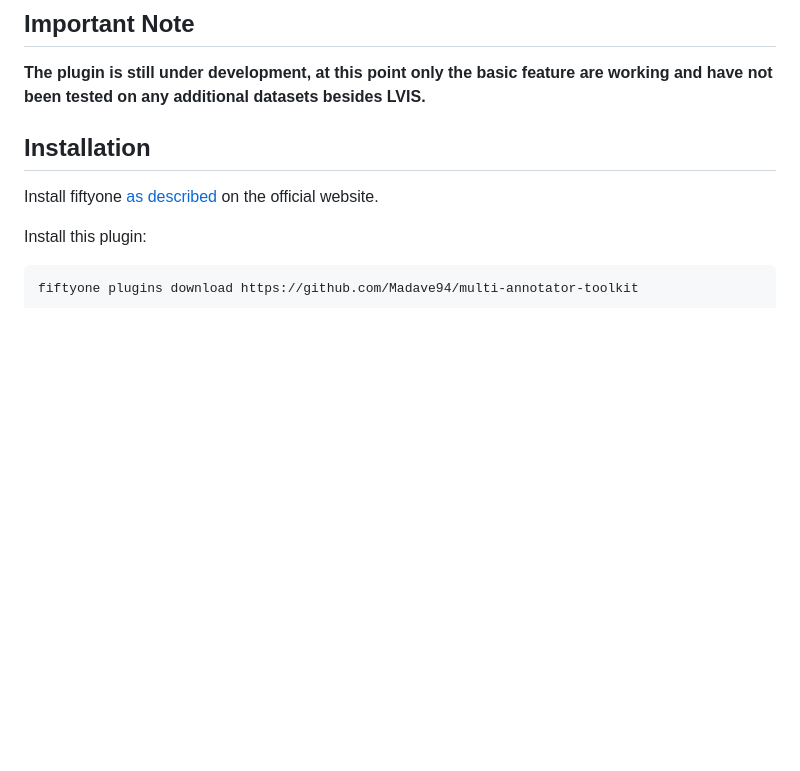
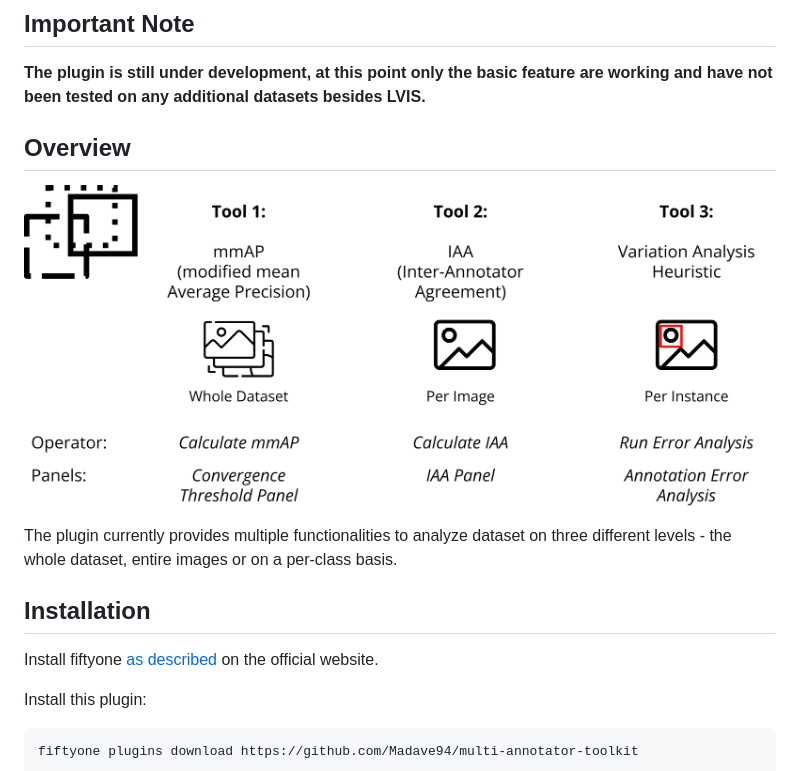
Before and after one commit to Madave94/multi-annotator-toolkit, a Markdown page: README.md, the part around one of its changes. Drawn GitHub-style; pictures changed too: assets/plugin-overview.png (added); blank space fills up the shorter version.

Commit message:
update readme with images

```diff
--- a/README.md
+++ b/README.md
@@ -7,6 +21,13 @@ as well as analysis of annotation errors/variations.
 
 **The plugin is still under development, at this point only the basic feature are working and have not been tested on
 any additional datasets besides LVIS.**
+
+## Overview
+
+![](assets/plugin-overview.png)
+
+The plugin currently provides multiple functionalities to analyze dataset on three different levels - the whole dataset,
+entire images or on a per-class basis.
 
 ## Installation
 
```
Also changed, not shown: other parts of README.md (+16 -2 lines), assets/teaser_noise.png (added), 1 other file.
